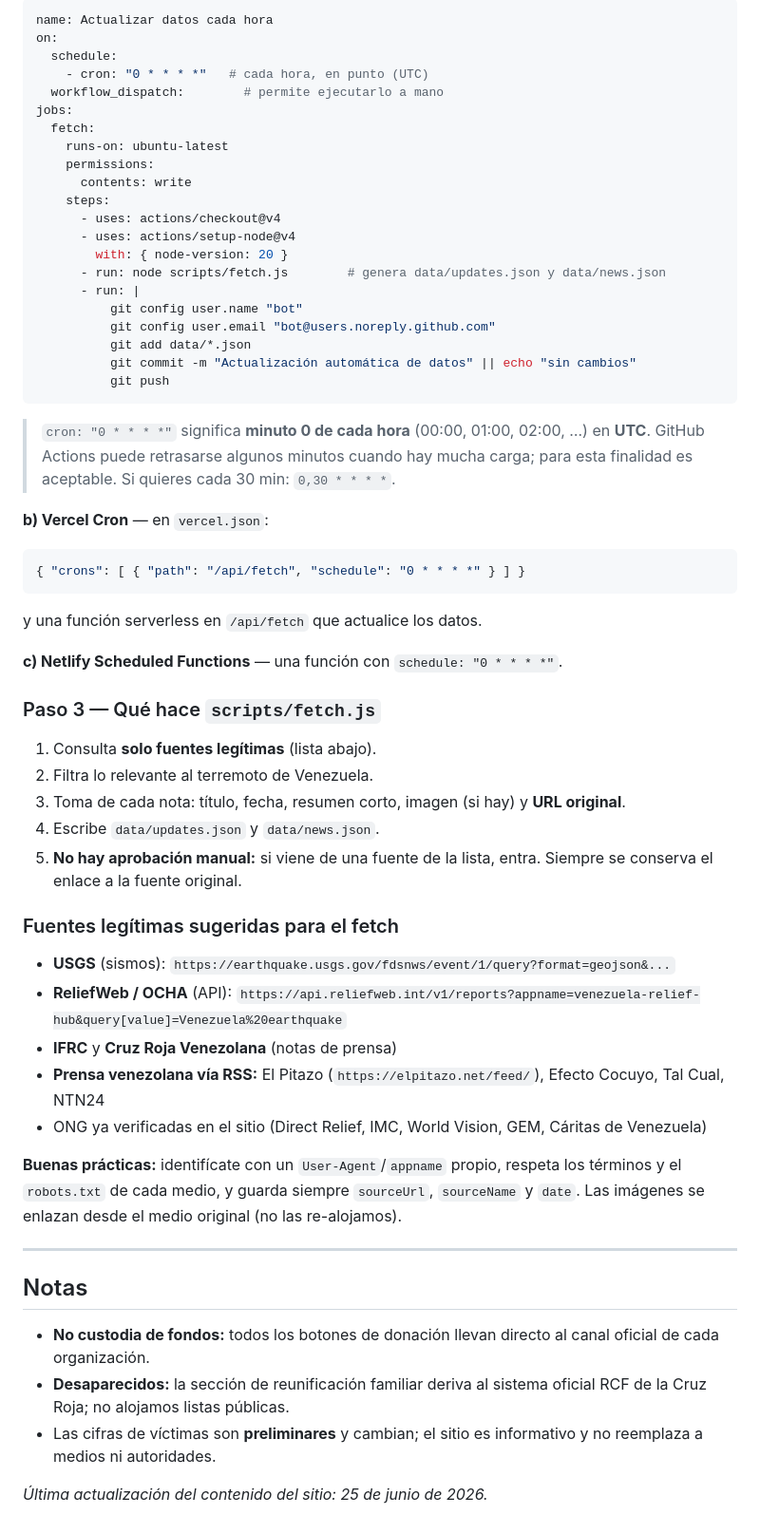
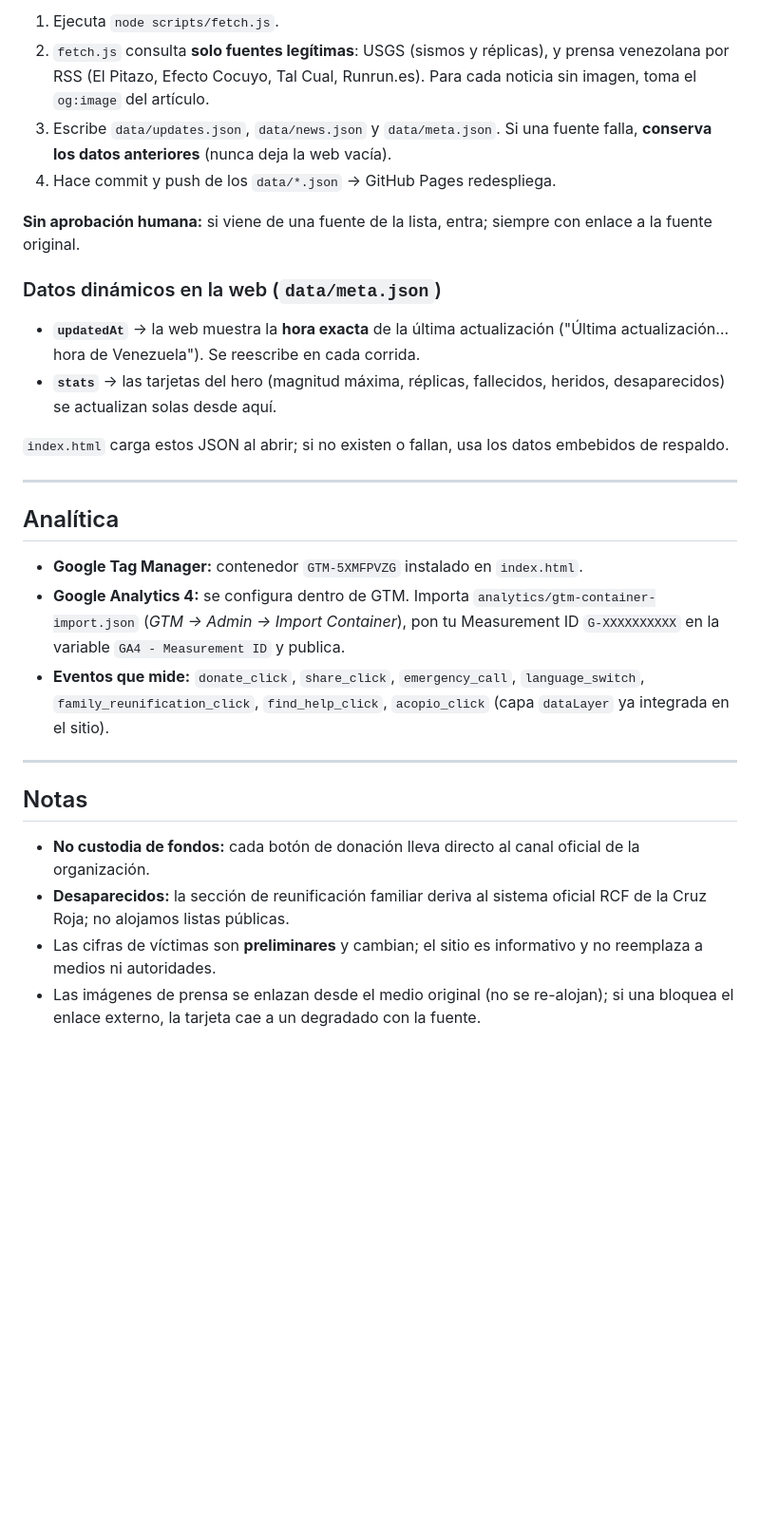
Before and after one commit to padronreinaldo/venezuelahelphub, a Markdown page: README.md, the part around one of its changes. Shown at 95% size. Rendered like a GitHub page; blank space fills up the shorter version.

````diff
--- a/README.md
+++ b/README.md
@@ -69,60 +74,30 @@ El sitio es estático, así que el fetch lo hace un proceso aparte que **reescri
 
-```yaml
-name: Actualizar datos cada hora
-on:
-  schedule:
-    - cron: "0 * * * *"   # cada hora, en punto (UTC)
-  workflow_dispatch:        # permite ejecutarlo a mano
-jobs:
-  fetch:
-    runs-on: ubuntu-latest
-    permissions:
-      contents: write
-    steps:
-      - uses: actions/checkout@v4
-      - uses: actions/setup-node@v4
-        with: { node-version: 20 }
-      - run: node scripts/fetch.js        # genera data/updates.json y data/news.json
-      - run: |
-          git config user.name "bot"
-          git config user.email "bot@users.noreply.github.com"
-          git add data/*.json
-          git commit -m "Actualización automática de datos" || echo "sin cambios"
-          git push
-```
+1. Ejecuta `node scripts/fetch.js`.
+2. `fetch.js` consulta **solo fuentes legítimas**: USGS (sismos y réplicas), y prensa venezolana por RSS (El Pitazo, Efecto Cocuyo, Tal Cual, Runrun.es). Para cada noticia sin imagen, toma el `og:image` del artículo.
+3. Escribe `data/updates.json`, `data/news.json` y `data/meta.json`. Si una fuente falla, **conserva los datos anteriores** (nunca deja la web vacía).
+4. Hace commit y push de los `data/*.json` → GitHub Pages redespliega.
 
-> `cron: "0 * * * *"` significa **minuto 0 de cada hora** (00:00, 01:00, 02:00, …) en **UTC**. GitHub Actions puede retrasarse algunos minutos cuando hay mucha carga; para esta finalidad es aceptable. Si quieres cada 30 min: `0,30 * * * *`.
+**Sin aprobación humana:** si viene de una fuente de la lista, entra; siempre con enlace a la fuente original.
 
-**b) Vercel Cron** — en `vercel.json`:
-```json
-{ "crons": [ { "path": "/api/fetch", "schedule": "0 * * * *" } ] }
-```
-y una función serverless en `/api/fetch` que actualice los datos.
+### Datos dinámicos en la web (`data/meta.json`)
+- **`updatedAt`** → la web muestra la **hora exacta** de la última actualización ("Última actualización… hora de Venezuela"). Se reescribe en cada corrida.
+- **`stats`** → las tarjetas del hero (magnitud máxima, réplicas, fallecidos, heridos, desaparecidos) se actualizan solas desde aquí.
 
-**c) Netlify Scheduled Functions** — una función con `schedule: "0 * * * *"`.
+`index.html` carga estos JSON al abrir; si no existen o fallan, usa los datos embebidos de respaldo.
 
-### Paso 3 — Qué hace `scripts/fetch.js`
-1. Consulta **solo fuentes legítimas** (lista abajo).
-2. Filtra lo relevante al terremoto de Venezuela.
-3. Toma de cada nota: título, fecha, resumen corto, imagen (si hay) y **URL original**.
-4. Escribe `data/updates.json` y `data/news.json`.
-5. **No hay aprobación manual:** si viene de una fuente de la lista, entra. Siempre se conserva el enlace a la fuente original.
+---
 
-### Fuentes legítimas sugeridas para el fetch
-- **USGS** (sismos): `https://earthquake.usgs.gov/fdsnws/event/1/query?format=geojson&...`
-- **ReliefWeb / OCHA** (API): `https://api.reliefweb.int/v1/reports?appname=venezuela-relief-hub&query[value]=Venezuela%20earthquake`
-- **IFRC** y **Cruz Roja Venezolana** (notas de prensa)
-- **Prensa venezolana vía RSS:** El Pitazo (`https://elpitazo.net/feed/`), Efecto Cocuyo, Tal Cual, NTN24
-- ONG ya verificadas en el sitio (Direct Relief, IMC, World Vision, GEM, Cáritas de Venezuela)
+## Analítica
 
-**Buenas prácticas:** identifícate con un `User-Agent`/`appname` propio, respeta los términos y el `robots.txt` de cada medio, y guarda siempre `sourceUrl`, `sourceName` y `date`. Las imágenes se enlazan desde el medio original (no las re-alojamos).
+- **Google Tag Manager:** contenedor `GTM-5XMFPVZG` instalado en `index.html`.
+- **Google Analytics 4:** se configura dentro de GTM. Importa `analytics/gtm-container-import.json` (*GTM → Admin → Import Container*), pon tu Measurement ID `G-XXXXXXXXXX` en la variable `GA4 - Measurement ID` y publica.
+- **Eventos que mide:** `donate_click`, `share_click`, `emergency_call`, `language_switch`, `family_reunification_click`, `find_help_click`, `acopio_click` (capa `dataLayer` ya integrada en el sitio).
 
 ---
 
 ## Notas
 
-- **No custodia de fondos:** todos los botones de donación llevan directo al canal oficial de cada organización.
+- **No custodia de fondos:** cada botón de donación lleva directo al canal oficial de la organización.
 - **Desaparecidos:** la sección de reunificación familiar deriva al sistema oficial RCF de la Cruz Roja; no alojamos listas públicas.
 - Las cifras de víctimas son **preliminares** y cambian; el sitio es informativo y no reemplaza a medios ni autoridades.
-
-*Última actualización del contenido del sitio: 25 de junio de 2026.*
+- Las imágenes de prensa se enlazan desde el medio original (no se re-alojan); si una bloquea el enlace externo, la tarjeta cae a un degradado con la fuente.
````
Also changed, not shown: other parts of README.md (+48 -43 lines).
